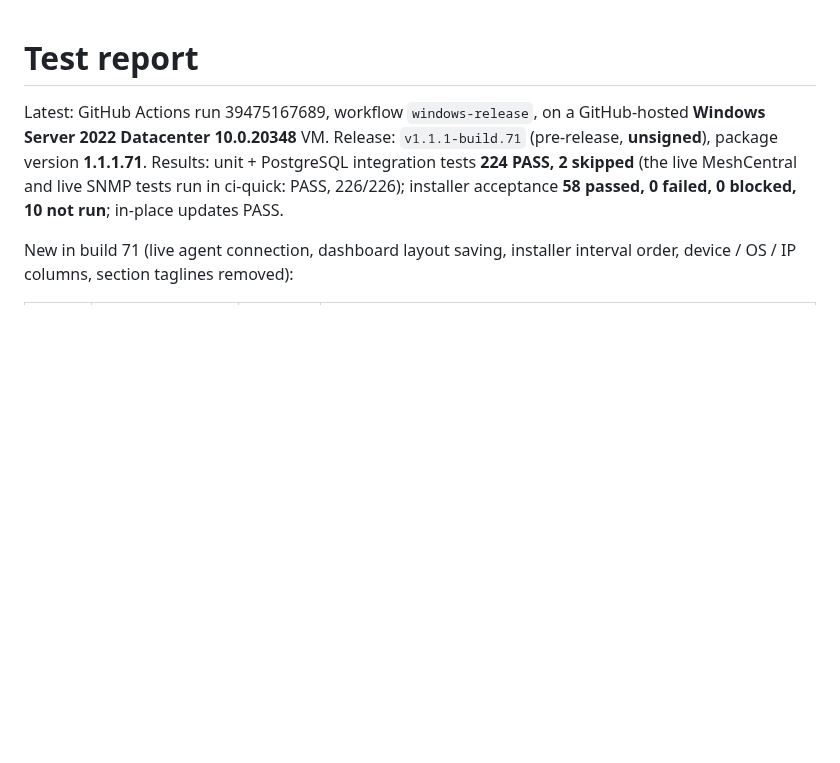
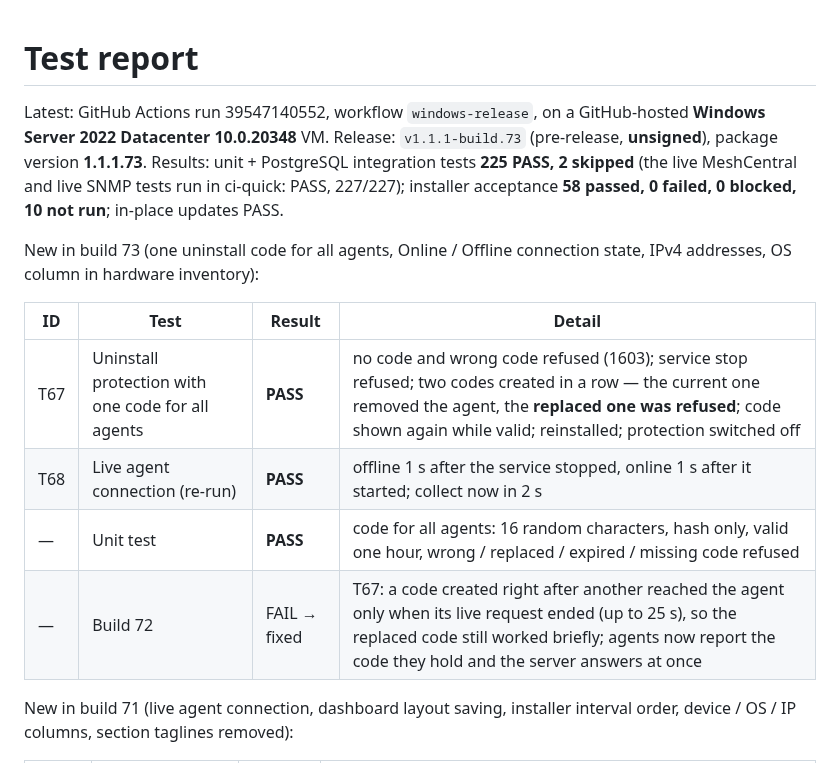
Before and after one commit to sanjibmon/zentriq, a Markdown page: docs/test-report.md, the part around the change. Rendered like a GitHub page; blank space fills up the shorter version.

Commit message:
Test report for build 73 [skip ci]
Co-Authored-By: Claude Opus 5.5 <noreply@anthropic.com>
Claude-Session: https://claude.ai/code/session_01VwJkJjJLUjGV9bdPCHDfJB

```diff
--- a/docs/test-report.md
+++ b/docs/test-report.md
@@ -1,9 +1,19 @@
 # Test report
 
-Latest: GitHub Actions run 39475167689, workflow `windows-release`, on a GitHub-hosted **Windows Server 2022 Datacenter
-10.0.20348** VM. Release: `v1.1.1-build.71` (pre-release, **unsigned**), package version **1.1.1.71**. Results: unit +
-PostgreSQL integration tests **224 PASS, 2 skipped** (the live MeshCentral and live SNMP tests run in ci-quick: PASS, 226/226);
+Latest: GitHub Actions run 39547140552, workflow `windows-release`, on a GitHub-hosted **Windows Server 2022 Datacenter
+10.0.20348** VM. Release: `v1.1.1-build.73` (pre-release, **unsigned**), package version **1.1.1.73**. Results: unit +
+PostgreSQL integration tests **225 PASS, 2 skipped** (the live MeshCentral and live SNMP tests run in ci-quick: PASS, 227/227);
 installer acceptance **58 passed, 0 failed, 0 blocked, 10 not run**; in-place updates PASS.
+
+New in build 73 (one uninstall code for all agents, Online / Offline connection state, IPv4 addresses, OS column in
+hardware inventory):
+
+| ID | Test | Result | Detail |
+|---|---|---|---|
+| T67 | Uninstall protection with one code for all agents | **PASS** | no code and wrong code refused (1603); service stop refused; two codes created in a row — the current one removed the agent, the **replaced one was refused**; code shown again while valid; reinstalled; protection switched off |
+| T68 | Live agent connection (re-run) | **PASS** | offline 1 s after the service stopped, online 1 s after it started; collect now in 2 s |
+| — | Unit test | **PASS** | code for all agents: 16 random characters, hash only, valid one hour, wrong / replaced / expired / missing code refused |
+| — | Build 72 | FAIL → fixed | T67: a code created right after another reached the agent only when its live request ended (up to 25 s), so the replaced code still worked briefly; agents now report the code they hold and the server answers at once |
 
 New in build 71 (live agent connection, dashboard layout saving, installer interval order, device / OS / IP columns,
 section taglines removed):
```
